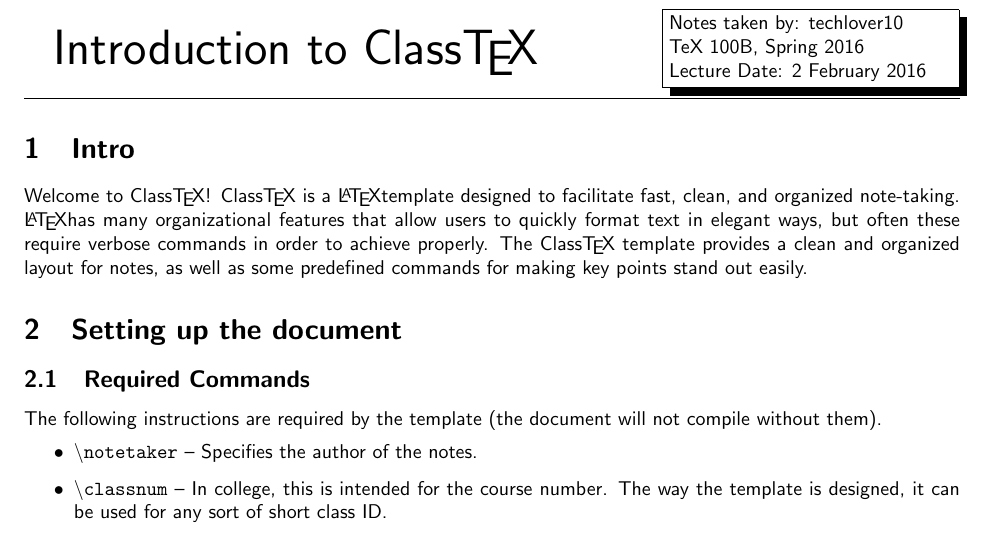
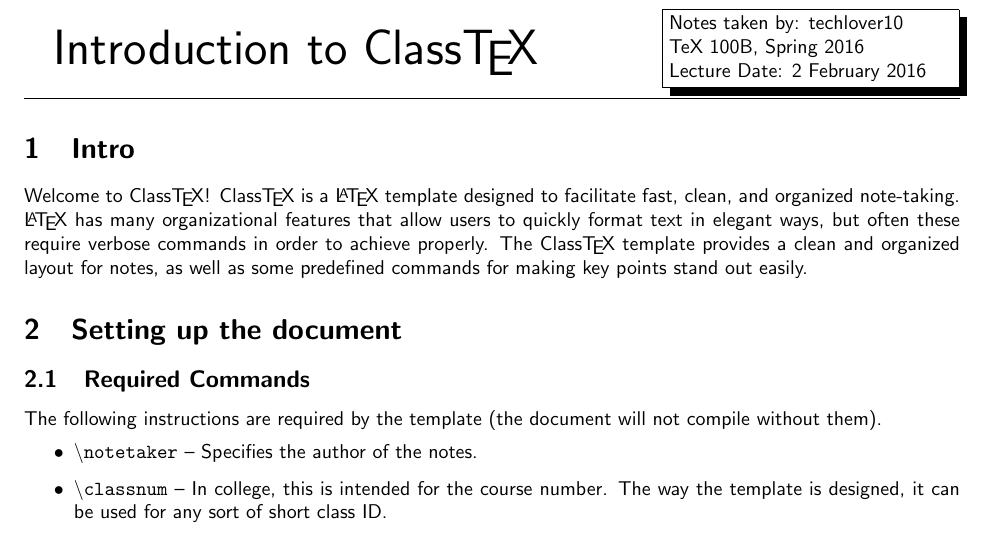
Before and after one commit to laurawei/ClassTeX, a LaTeX document (ClassTeXInstructions.tex, which reads ClassTeX.cls): part of page 1 of 2, cut so that both start at the same text. Compiled offline with pdfLaTeX.

Commit message:
Cleaned up class, fixed typos in Instructionos

```diff
--- a/ClassTeX.cls
+++ b/ClassTeX.cls
@@ -1,7 +1,8 @@
 % Custom class for taking notes in LaTeX
+\NeedsTeXFormat{LaTeX2e}
 \ProvidesClass{ClassTeX}
 
-% Package imports and setup
+%%%%%%%%%%%%% Package Imports and Basic Setup %%%%%%%%%%%
 
 %Font option: comment out this line for traditional LaTeX font
 %Sans-serif used for a friendlier note-taking font
--- a/ClassTeXInstructions.tex
+++ b/ClassTeXInstructions.tex
@@ -8,7 +8,7 @@
 \begin{document}
 	\maketitle
 	\section{Intro}
-	Welcome to \ClassTeX!  \ClassTeX\ is a \LaTeX template designed to facilitate fast, clean, and organized note-taking.  \LaTeX has many organizational features that allow users to quickly format text in elegant ways, but often these require verbose commands in order to achieve properly.  The \ClassTeX\ template provides a clean and organized layout for notes, as well as some predefined commands for making key points stand out easily.
+	Welcome to \ClassTeX!  \ClassTeX\ is a \LaTeX\ template designed to facilitate fast, clean, and organized note-taking.  \LaTeX\ has many organizational features that allow users to quickly format text in elegant ways, but often these require verbose commands in order to achieve properly.  The \ClassTeX\ template provides a clean and organized layout for notes, as well as some predefined commands for making key points stand out easily.
 
 	\section{Setting up the document}
 
```
Also changed, not shown: ClassTeXInstructions.pdf, ClassTeX.cls (16 more changed lines).
